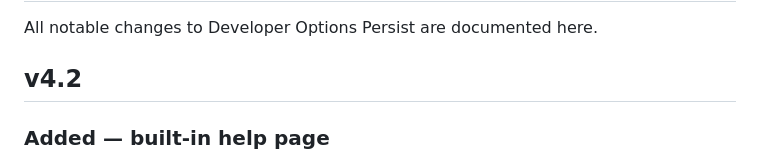
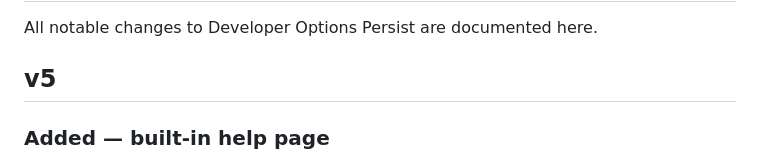
Before and after one commit to nikakvo/developer-option-persist, a Markdown page: CHANGELOG.md, the part around the change. Rendered like a GitHub page.

```diff
--- a/CHANGELOG.md
+++ b/CHANGELOG.md
@@ -2,7 +2,7 @@
 
 All notable changes to Developer Options Persist are documented here.
 
-## v4.2
+## v5
 
 ### Added — built-in help page
 
```
